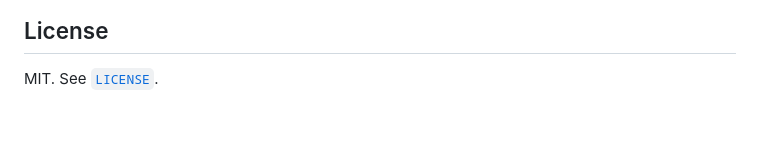
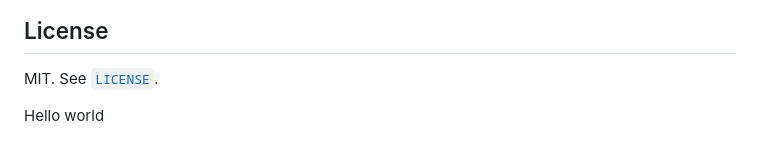
Before and after one commit to rinat-enikeev/stellar-mls, a Markdown page: README.md, the part around the change. Rendered like a GitHub page.

Commit message:
Add "Hello world" to end of README.md
Closes #39

Co-Authored-By: Claude Opus 4.6 (1M context) <noreply@anthropic.com>

```diff
--- a/README.md
+++ b/README.md
@@ -575,3 +575,5 @@ val result = onChainService.verifyCommitment(
 ## License
 
 MIT. See [`LICENSE`](LICENSE).
+
+Hello world
```
